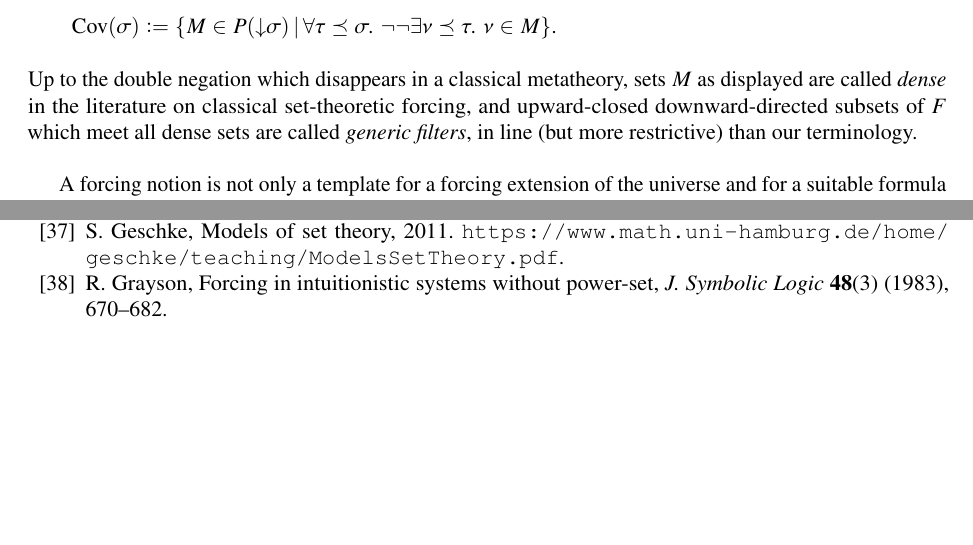
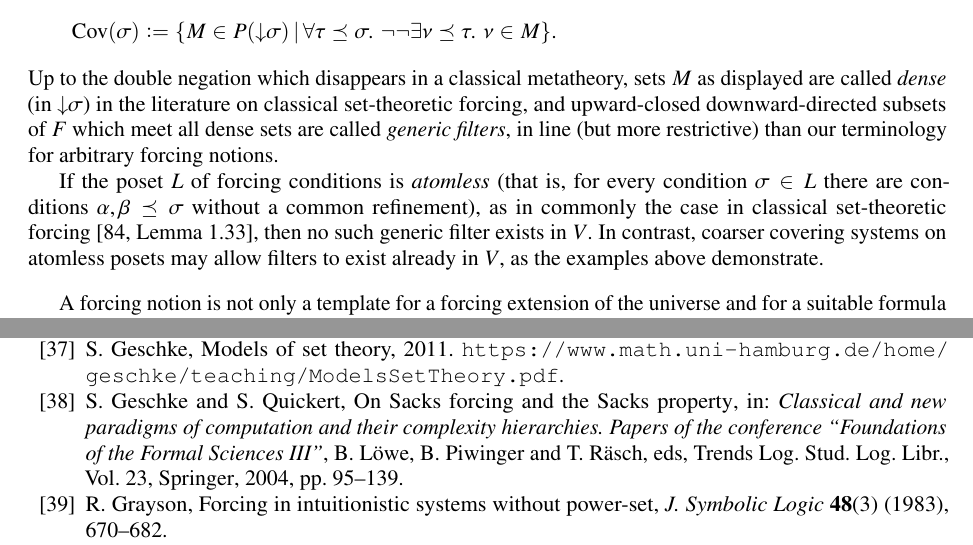
Before and after one commit to iblech/constructive-maximal-ideals, a LaTeX document (extended.tex, which reads extended.bib): two parts of pages 16 and 24 of 27, joined at a grey line, cut so that both start at the same text, the shorter picture padded with empty space. Compiled offline with pdfLaTeX; a missing font is replaced by an installed copy or a similar font; a LaTeX package or settings file that is missing is left out.

Commit message:
Remark on atomless forcing posets

```diff
--- a/extended.bib
+++ b/extended.bib
@@ -989,3 +989,13 @@
   series = {Front. Math.},
   year = {2012},
   publisher = {Birkhäuser}}
+
+@inproceedings{geschke-quickert:forcing,
+  title = {{On Sacks forcing and the Sacks property}},
+  author = {Geschke, S. and Quickert, S.},
+  booktitle = {{Classical and new paradigms of computation and their complexity hierarchies. Papers of the conference ``Foundations of the Formal Sciences III''}},
+  editor = {Löwe, B. and Piwinger, B. and Räsch, T.},
+  year = {2004},
+  series = {Trends Log. Stud. Log. Libr.},
+  publisher = {Springer},
+  volume = {23},
--- a/extended.tex
+++ b/extended.tex
@@ -1337,10 +1337,17 @@ does without an explicit specification of coverings because implicitly the
   \forall \tau \preceq \sigma\_ \neg\neg \exists \nu \preceq \tau\_ \nu \in M
   \}. \]
 Up to the double negation which disappears in a classical metatheory, sets~$M$ as displayed are called
-\emph{dense} in the literature on classical set-theoretic forcing, and
+\emph{dense} (in~${\downarrow}\sigma$) in the literature on classical set-theoretic forcing, and
 upward-closed downward-directed subsets of~$F$ which meet all dense sets are
 called \emph{generic filters}, in line (but more restrictive) than our
-terminology.
+terminology for arbitrary forcing notions.
+
+If the poset~$L$ of forcing conditions is \emph{atomless} (that is, for every
+condition~$\sigma \in L$ there are conditions~$\alpha,\beta \preceq \sigma$
+without a common refinement), as in commonly the case in classical
+set-theoretic forcing~\cite[Lemma~1.33]{schilhan:bsc}, then no such generic filter exists in~$V$.
+In contrast, coarser covering systems on atomless posets may allow
+filters to exist already in~$V$, as the examples above demonstrate.
 \end{remark}
 
 A forcing notion is not only a template for a forcing extension of the universe and
```
Also changed, not shown: extended.bib (16 more changed lines), extended.tex (11 more changed lines).
